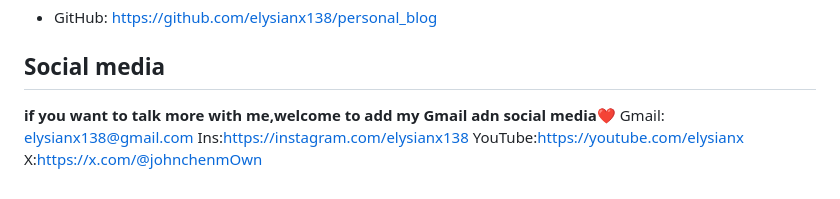
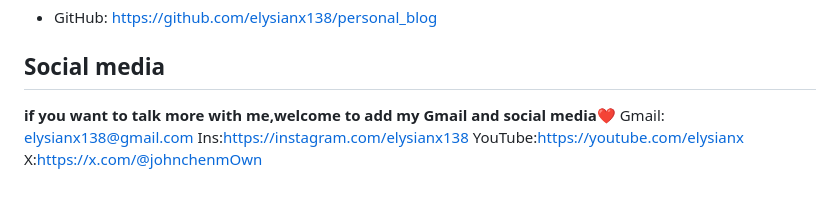
Before and after one commit to elysianx138/elysianx.github.io, a Markdown page: README.md, the part around the change. Drawn GitHub-style.

```diff
--- a/README.md
+++ b/README.md
@@ -92,7 +92,7 @@ This is a learning project. The code might not follow all best practices, but it
 - GitHub: https://github.com/elysianx138/personal_blog
 
 ## Social media
-**if you want to talk more with me,welcome to add my Gmail adn social media❤**
+**if you want to talk more with me,welcome to add my Gmail and social media❤**
 Gmail: elysianx138@gmail.com
 Ins:https://instagram.com/elysianx138
 YouTube:https://youtube.com/elysianx
```
